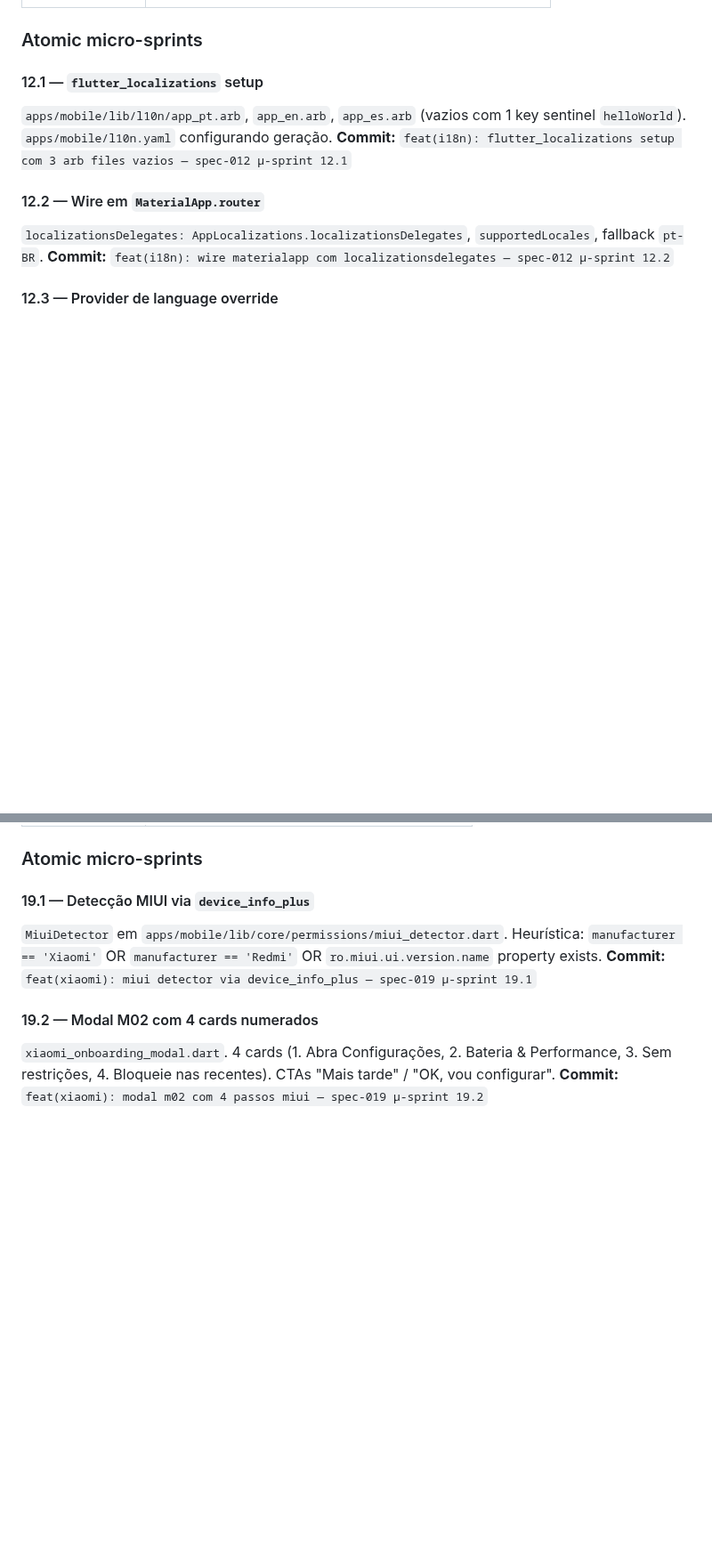
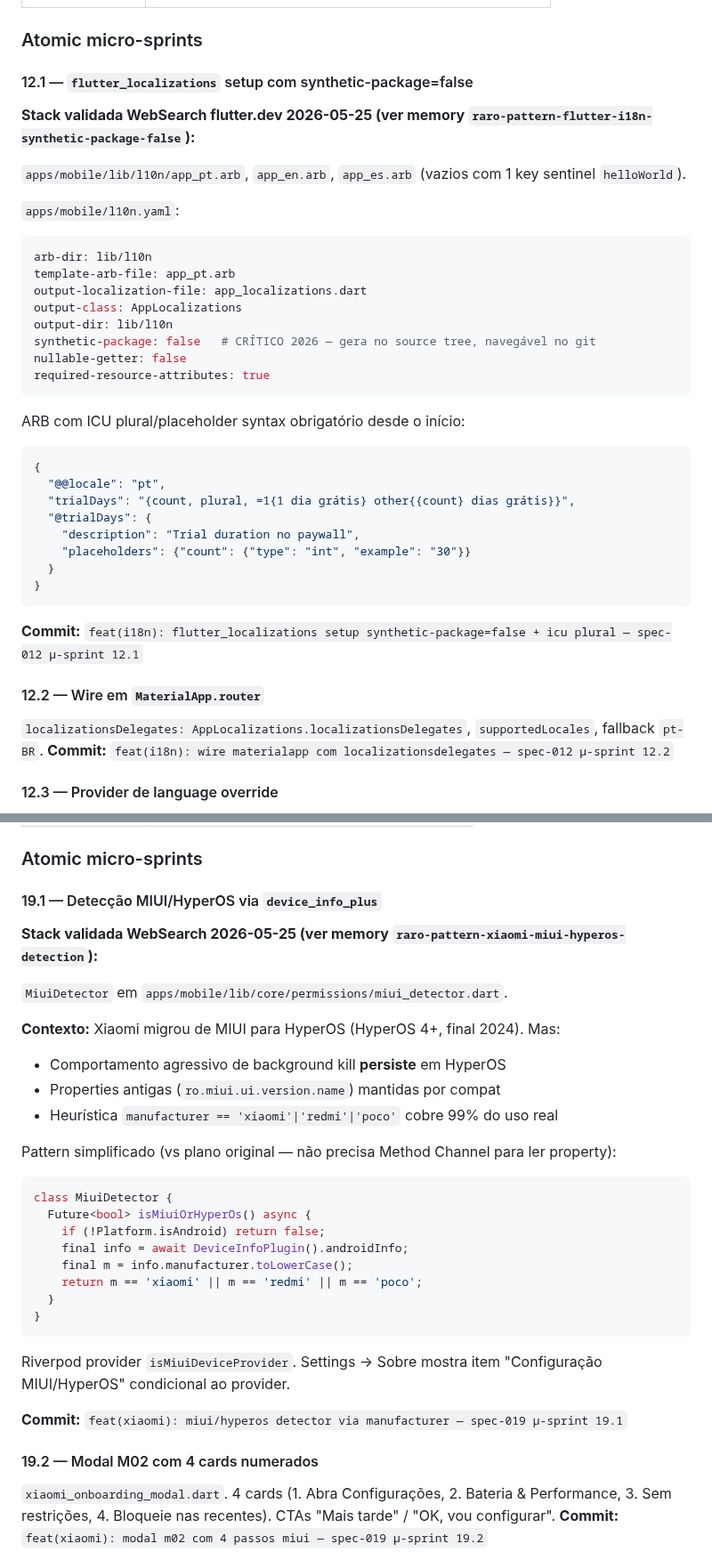
Before and after one commit to ZenniTTy/raro.com, a Markdown page: docs/04-ROADMAP-SPECS/block-polish.md, 2 parts joined by grey strips. Shown at 89% size. Rendered like a GitHub page; blank space fills up the shorter version.

Commit message:
docs(spec): bloco polish auditado context7+websearch (audit rm-4)
websearch + flutter.dev + permission_handler + device_info_plus
consultados em 2026-05-25. 3 aprendizados não-óbvios aplicados:

spec-012 i18n-scaffold (µ-sprint 12.1):
- synthetic-package=false é recomendado em 2026 (flutter mudou
  estratégia: gera no source tree em lib/l10n/ em vez de pacote
  sintético invisível). vantagens: navegável no git, lint funciona,
  debug aponta linhas reais.
- arb files devem usar ICU plural syntax desde o início:
  {count, plural, =1{1 dia} other{{count} dias}} — pluraliza
  corretamente em todas as línguas inclusive russo/polonês/árabe.
- l10n.yaml completo: arb-dir, template-arb-file, output-dir,
  synthetic-package=false, nullable-getter=false,
  required-resource-attributes=true.

spec-017 permissions (µ-sprint 17.1):
- DESCOBERTA: android 13 (API 33+) descontinuou READ_EXTERNAL_STORAGE.
  granular agora: Permission.videos/photos/audio.
- google play photo & video policy Oct 2024 exige justificativa para
  acesso amplo. para apps com uso ocasional, recomendam system photo
  picker (sem permission). para apps com uso core, declaração no
  play console é obrigatória.
- mapeamento condicional por sdkInt no service.
- DECISÃO PENDENTE: option A (sandbox app, zero permission friction)
  vs option B (mediastore, exige READ_MEDIA_VIDEO + justificativa
  play console). briefing seção 5.2 menciona "galeria do sistema" —
  ADR 0021 deve confirmar com cliente.
- AndroidManifest.xml com permissions condicionais + maxSdkVersion=32
  para storage legado.

spec-019 xiaomi-onboarding (µ-sprint 19.1):
- xiaomi migrou de MIUI para HyperOS (HyperOS 4+, final 2024).
  internamente usa flutter+rust.
- comportamento agressivo de background kill PERSISTE em HyperOS.
  modal M02 continua relevante.
- properties antigas (ro.miui.ui.version.name) MANTIDAS por compat.
  heurística manufacturer == xiaomi|redmi|poco cobre 99%.
- NÃO precisamos method channel para ler property — device_info_plus
  manufacturer basta. simplificação vs plano original do roadmap.

memories permanentes criadas em ~/.claude/projects/<projeto>/memory/:
- raro-pattern-flutter-i18n-synthetic-package-false.md
- raro-pattern-android-13-media-permissions.md
- raro-pattern-xiaomi-miui-hyperos-detection.md
+ MEMORY.md atualizado com seção polish.

novo adr previsto: 0021 storage strategy (option a vs b) — gate
crítico antes de spec-017/015/016.

````diff
--- a/docs/04-ROADMAP-SPECS/block-polish.md
+++ b/docs/04-ROADMAP-SPECS/block-polish.md
@@ -47,9 +47,39 @@ Copia `docs/briefing/prototype/assets/raro-logo.png` para `apps/mobile/assets/im
 
 ### Atomic micro-sprints
 
-#### 12.1 — `flutter_localizations` setup
+#### 12.1 — `flutter_localizations` setup com synthetic-package=false
 
-`apps/mobile/lib/l10n/app_pt.arb`, `app_en.arb`, `app_es.arb` (vazios com 1 key sentinel `helloWorld`). `apps/mobile/l10n.yaml` configurando geração. **Commit:** `feat(i18n): flutter_localizations setup com 3 arb files vazios — spec-012 µ-sprint 12.1`
+**Stack validada WebSearch flutter.dev 2026-05-25 (ver memory `raro-pattern-flutter-i18n-synthetic-package-false`):**
+
+`apps/mobile/lib/l10n/app_pt.arb`, `app_en.arb`, `app_es.arb` (vazios com 1 key sentinel `helloWorld`).
+
+`apps/mobile/l10n.yaml`:
+
+```yaml
+arb-dir: lib/l10n
+template-arb-file: app_pt.arb
+output-localization-file: app_localizations.dart
+output-class: AppLocalizations
+output-dir: lib/l10n
+synthetic-package: false   # CRÍTICO 2026 — gera no source tree, navegável no git
+nullable-getter: false
+required-resource-attributes: true
+```
+
+ARB com ICU plural/placeholder syntax obrigatório desde o início:
+
+```json
+{
+  "@@locale": "pt",
+  "trialDays": "{count, plural, =1{1 dia grátis} other{{count} dias grátis}}",
+  "@trialDays": {
+    "description": "Trial duration no paywall",
+    "placeholders": {"count": {"type": "int", "example": "30"}}
+  }
+}
+```
+
+**Commit:** `feat(i18n): flutter_localizations setup synthetic-package=false + icu plural — spec-012 µ-sprint 12.1`
 
 #### 12.2 — Wire em `MaterialApp.router`
 
@@ -140,9 +193,33 @@ Visual de buffer com waveform + copy "Raro Replay salva os últimos 15 ou 30s".
 
 ### Atomic micro-sprints
 
-#### 19.1 — Detecção MIUI via `device_info_plus`
+#### 19.1 — Detecção MIUI/HyperOS via `device_info_plus`
 
-`MiuiDetector` em `apps/mobile/lib/core/permissions/miui_detector.dart`. Heurística: `manufacturer == 'Xiaomi'` OR `manufacturer == 'Redmi'` OR `ro.miui.ui.version.name` property exists. **Commit:** `feat(xiaomi): miui detector via device_info_plus — spec-019 µ-sprint 19.1`
+**Stack validada WebSearch 2026-05-25 (ver memory `raro-pattern-xiaomi-miui-hyperos-detection`):**
+
+`MiuiDetector` em `apps/mobile/lib/core/permissions/miui_detector.dart`.
+
+**Contexto:** Xiaomi migrou de MIUI para HyperOS (HyperOS 4+, final 2024). Mas:
+- Comportamento agressivo de background kill **persiste** em HyperOS
+- Properties antigas (`ro.miui.ui.version.name`) mantidas por compat
+- Heurística `manufacturer == 'xiaomi'|'redmi'|'poco'` cobre 99% do uso real
+
+Pattern simplificado (vs plano original — não precisa Method Channel para ler property):
+
+```dart
+class MiuiDetector {
+  Future<bool> isMiuiOrHyperOs() async {
+    if (!Platform.isAndroid) return false;
+    final info = await DeviceInfoPlugin().androidInfo;
+    final m = info.manufacturer.toLowerCase();
+    return m == 'xiaomi' || m == 'redmi' || m == 'poco';
+  }
+}
+```
+
+Riverpod provider `isMiuiDeviceProvider`. Settings → Sobre mostra item "Configuração MIUI/HyperOS" condicional ao provider.
+
+**Commit:** `feat(xiaomi): miui/hyperos detector via manufacturer — spec-019 µ-sprint 19.1`
 
 #### 19.2 — Modal M02 com 4 cards numerados
 
````
Also changed, not shown: other parts of docs/04-ROADMAP-SPECS/block-polish.md (+25 -2 lines).
